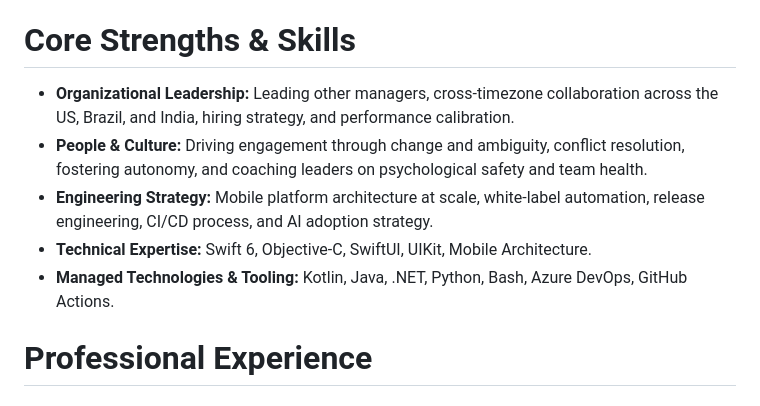
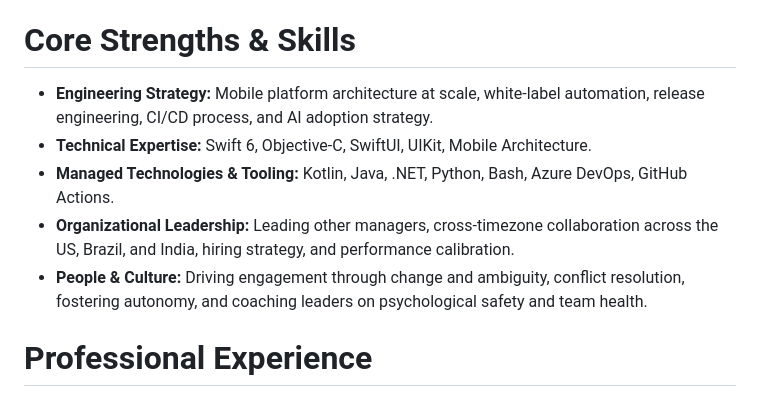
Before and after one commit to dbmrq/resume, a Markdown page: cv.md, the part around the change. Drawn GitHub-style.

Commit message:
Tweak order of skills

```diff
--- a/cv.md
+++ b/cv.md
@@ -11,11 +11,11 @@ contact:
 Engineering leader with over a decade of experience, ranging from solo full-cycle engineering to architecting large-scale enterprise platforms. I merge technical expertise with a background in Psychology to build high-performing teams. A deep understanding of human behavior allows me to foster psychological safety and navigate shifting environments. Whether founding consumer products or managing managers, I drive end-to-end ownership and delivery excellence.
 
 # Core Strengths & Skills
-- **Organizational Leadership:** Leading other managers, cross-timezone collaboration across the US, Brazil, and India, hiring strategy, and performance calibration.
-- **People & Culture:** Driving engagement through change and ambiguity, conflict resolution, fostering autonomy, and coaching leaders on psychological safety and team health.
 - **Engineering Strategy:** Mobile platform architecture at scale, white-label automation, release engineering, CI/CD process, and AI adoption strategy.
 - **Technical Expertise:** Swift 6, Objective-C, SwiftUI, UIKit, Mobile Architecture.
 - **Managed Technologies & Tooling:** Kotlin, Java, .NET, Python, Bash, Azure DevOps, GitHub Actions.
+- **Organizational Leadership:** Leading other managers, cross-timezone collaboration across the US, Brazil, and India, hiring strategy, and performance calibration.
+- **People & Culture:** Driving engagement through change and ambiguity, conflict resolution, fostering autonomy, and coaching leaders on psychological safety and team health.
 
 # Professional Experience
 
```
